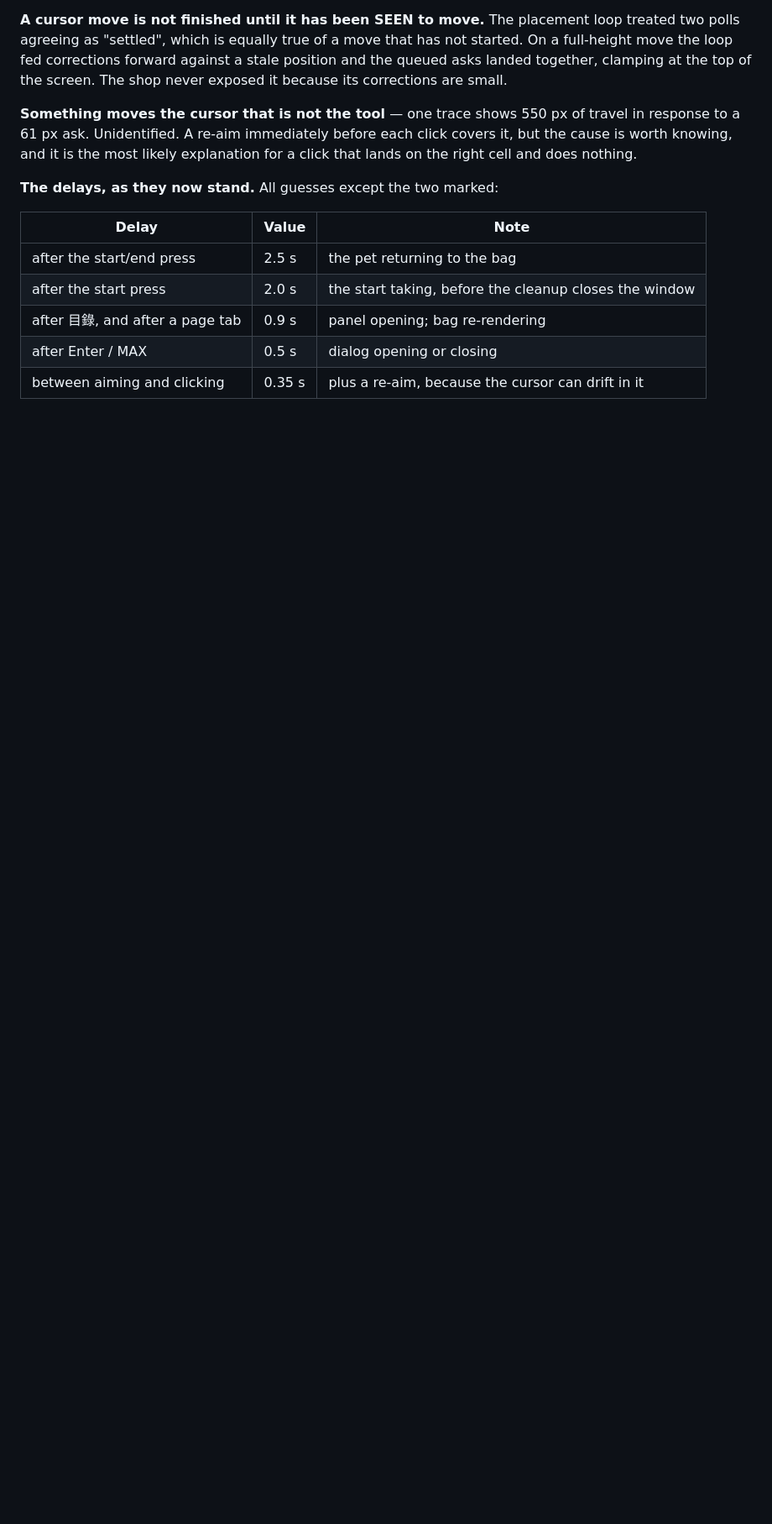
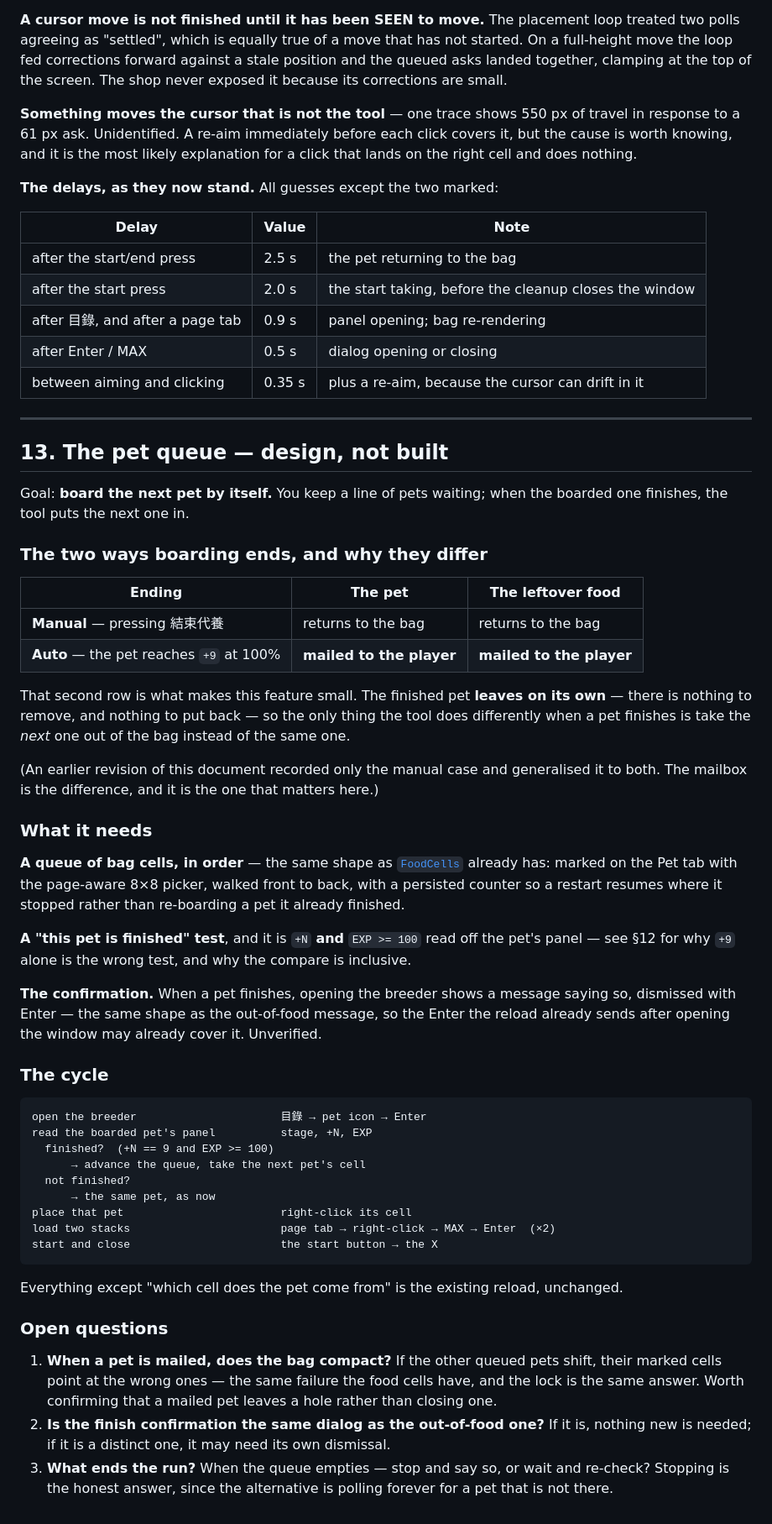
Before and after one commit to keikeiiu/seal-tools, a Markdown page: v2/docs/PLAN-PET-AUTOFEED.md, the part around the change. Shown at 84% size. Rendered like a GitHub page; blank space fills up the shorter version.

Commit message:
docs(pet): plan the pet queue, and record what the mailbox changes
A queue of bag cells in order, the same shape FoodCells already has, with a
persisted counter. Everything else in the reload is unchanged — the only
difference when a pet finishes is which cell the pet comes from.

The mailbox is what makes it small. Auto-stop at +9 100% MAILS the pet and
the leftover food, so the finished pet leaves on its own: nothing to remove,
nothing to put back, and the queue cells never have to cope with a pet
coming back. An earlier revision recorded only the manual ending, where the
pet and food return to the bag, and generalised it to both.

Open: whether a mailed pet leaves a hole in the bag or closes one (the
queued cells depend on it), whether the finish confirmation is the same
dialog as the out-of-food one, and what ends the run when the queue empties.

````diff
--- a/v2/docs/PLAN-PET-AUTOFEED.md
+++ b/v2/docs/PLAN-PET-AUTOFEED.md
@@ -698,3 +698,63 @@ knowing, and it is the most likely explanation for a click that lands on the rig
 | after 目錄, and after a page tab | 0.9 s | panel opening; bag re-rendering |
 | after Enter / MAX | 0.5 s | dialog opening or closing |
 | between aiming and clicking | 0.35 s | plus a re-aim, because the cursor can drift in it |
+
+---
+
+## 13. The pet queue — design, not built
+
+Goal: **board the next pet by itself.** You keep a line of pets waiting; when the boarded one
+finishes, the tool puts the next one in.
+
+### The two ways boarding ends, and why they differ
+
+| Ending | The pet | The leftover food |
+|---|---|---|
+| **Manual** — pressing 結束代養 | returns to the bag | returns to the bag |
+| **Auto** — the pet reaches `+9` at 100% | **mailed to the player** | **mailed to the player** |
+
+That second row is what makes this feature small. The finished pet **leaves on its own** — there is
+nothing to remove, and nothing to put back — so the only thing the tool does differently when a pet
+finishes is take the *next* one out of the bag instead of the same one.
+
+(An earlier revision of this document recorded only the manual case and generalised it to both. The
+mailbox is the difference, and it is the one that matters here.)
+
+### What it needs
+
+**A queue of bag cells, in order** — the same shape as [`FoodCells`](#) already has: marked on the Pet
+tab with the page-aware 8×8 picker, walked front to back, with a persisted counter so a restart resumes
+where it stopped rather than re-boarding a pet it already finished.
+
+**A "this pet is finished" test**, and it is `+N` **and** `EXP >= 100` read off the pet's panel — see
+§12 for why `+9` alone is the wrong test, and why the compare is inclusive.
+
+**The confirmation.** When a pet finishes, opening the breeder shows a message saying so, dismissed with
+Enter — the same shape as the out-of-food message, so the Enter the reload already sends after opening
+the window may already cover it. Unverified.
+
+### The cycle
+
+```
+open the breeder                      目錄 → pet icon → Enter
+read the boarded pet's panel          stage, +N, EXP
+  finished?  (+N == 9 and EXP >= 100)
+      → advance the queue, take the next pet's cell
+  not finished?
+      → the same pet, as now
+place that pet                        right-click its cell
+load two stacks                       page tab → right-click → MAX → Enter  (×2)
+start and close                       the start button → the X
+```
+
+Everything except "which cell does the pet come from" is the existing reload, unchanged.
+
+### Open questions
+
+1. **When a pet is mailed, does the bag compact?** If the other queued pets shift, their marked cells
+   point at the wrong ones — the same failure the food cells have, and the lock is the same answer. Worth
+   confirming that a mailed pet leaves a hole rather than closing one.
+2. **Is the finish confirmation the same dialog as the out-of-food one?** If it is, nothing new is
+   needed; if it is a distinct one, it may need its own dismissal.
+3. **What ends the run?** When the queue empties — stop and say so, or wait and re-check? Stopping is
+   the honest answer, since the alternative is polling forever for a pet that is not there.
````
